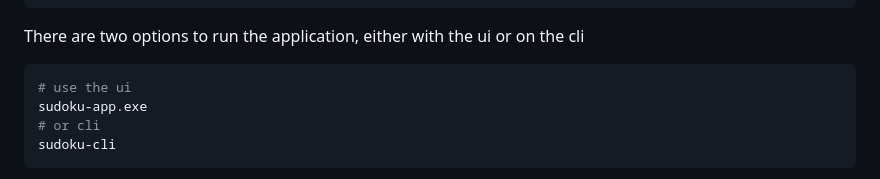
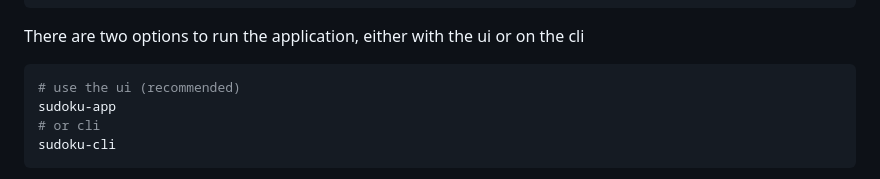
Before and after one commit to Flissto/sudoku_showcase, a Markdown page: README.md, the part around one of its changes. Drawn GitHub-style.

````diff
--- a/README.md
+++ b/README.md
@@ -90,8 +91,8 @@ pip install -e .
 
 There are two options to run the application, either with the ui or on the cli
 ```bash
-# use the ui
-sudoku-app.exe
+# use the ui (recommended)
+sudoku-app
 # or cli
 sudoku-cli
 ```
````
Also changed, not shown: other parts of README.md (+1 -0 lines).
